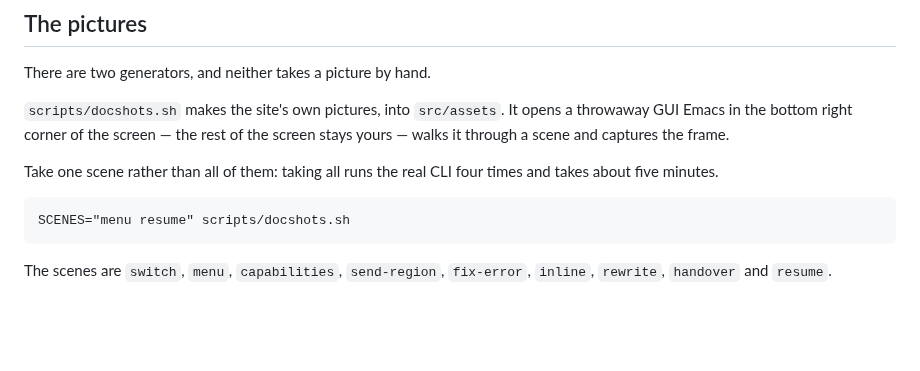
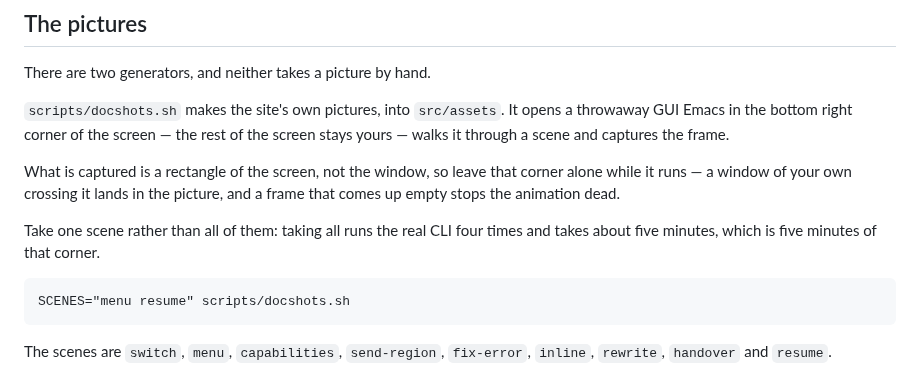
Before and after one commit to wakamenod/emacs-claude-code, a Markdown page: docs/site/README.md, the part around the change. GitHub-like rendering; blank space fills up the shorter version.

Commit message:
docs(site): say that the corner has to be left alone while it records
The frame stands in the bottom right corner so that the rest of the
screen stays usable, and that much was written down.  What was not:
screencapture takes a rectangle of the screen rather than the window, so
anything of your own that crosses that corner is in the picture.

Co-Authored-By: Claude Opus 5 <noreply@anthropic.com>

````diff
--- a/docs/site/README.md
+++ b/docs/site/README.md
@@ -108,8 +108,12 @@ opens a throwaway GUI Emacs in the bottom right corner of the screen — the
 rest of the screen stays yours — walks it through a scene and captures the
 frame.
 
+What is captured is a rectangle of the screen, not the window, so leave that
+corner alone while it runs — a window of your own crossing it lands in the
+picture, and a frame that comes up empty stops the animation dead.
+
 Take one scene rather than all of them: taking all runs the real CLI four
-times and takes about five minutes.
+times and takes about five minutes, which is five minutes of that corner.
 
 ```
 SCENES="menu resume" scripts/docshots.sh
````
